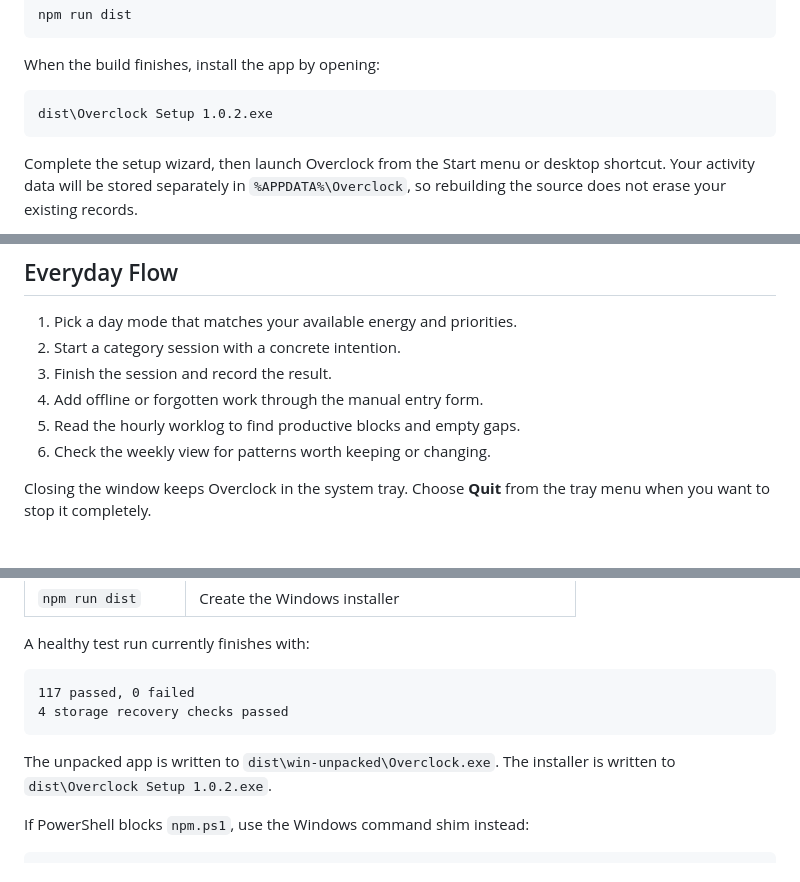
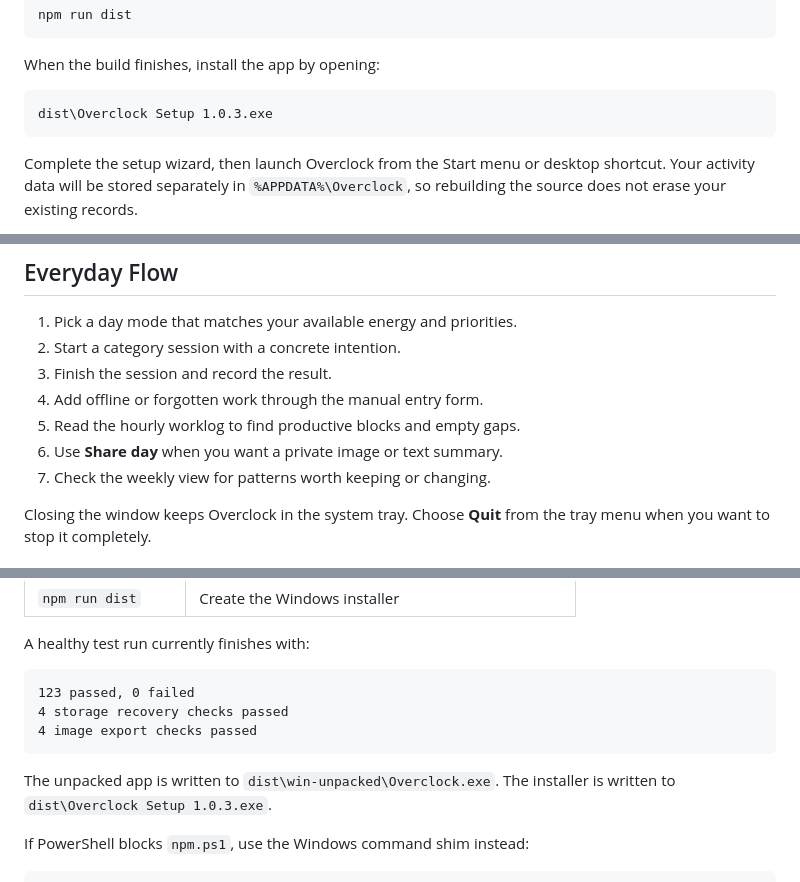
Before and after one commit to dhrish-s/OVERCLOCK, a Markdown page: README.md, 3 parts joined by grey strips. GitHub-like rendering.

````diff
--- a/README.md
+++ b/README.md
@@ -127,7 +140,7 @@ npm run dist
 When the build finishes, install the app by opening:
 
 ```text
-dist\Overclock Setup 1.0.2.exe
+dist\Overclock Setup 1.0.3.exe
 ```
 
 Complete the setup wizard, then launch Overclock from the Start menu or desktop shortcut. Your activity data will be stored separately in `%APPDATA%\Overclock`, so rebuilding the source does not erase your existing records.
@@ -147,7 +160,8 @@ This opens Overclock directly from the repository. You can also run `npm run dis
 3. Finish the session and record the result.
 4. Add offline or forgotten work through the manual entry form.
 5. Read the hourly worklog to find productive blocks and empty gaps.
-6. Check the weekly view for patterns worth keeping or changing.
+6. Use **Share day** when you want a private image or text summary.
+7. Check the weekly view for patterns worth keeping or changing.
 
 Closing the window keeps Overclock in the system tray. Choose **Quit** from the tray menu when you want to stop it completely.
 
@@ -172,11 +186,12 @@ Then use the command that matches the job:
 A healthy test run currently finishes with:
 
 ```text
-117 passed, 0 failed
+123 passed, 0 failed
 4 storage recovery checks passed
+4 image export checks passed
 ```
 
-The unpacked app is written to `dist\win-unpacked\Overclock.exe`. The installer is written to `dist\Overclock Setup 1.0.2.exe`.
+The unpacked app is written to `dist\win-unpacked\Overclock.exe`. The installer is written to `dist\Overclock Setup 1.0.3.exe`.
 
 If PowerShell blocks `npm.ps1`, use the Windows command shim instead:
 
````
Also changed, not shown: other parts of README.md (+25 -10 lines).
